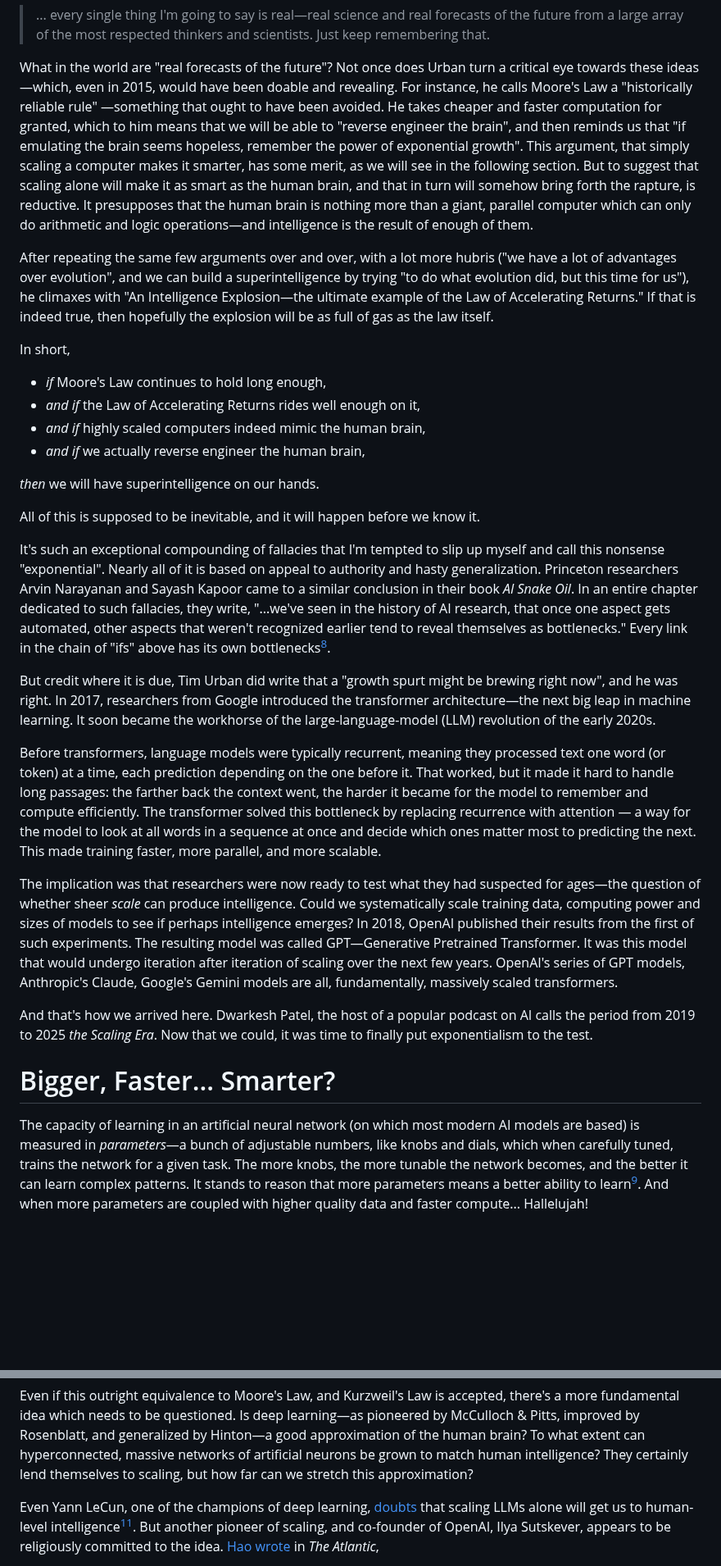
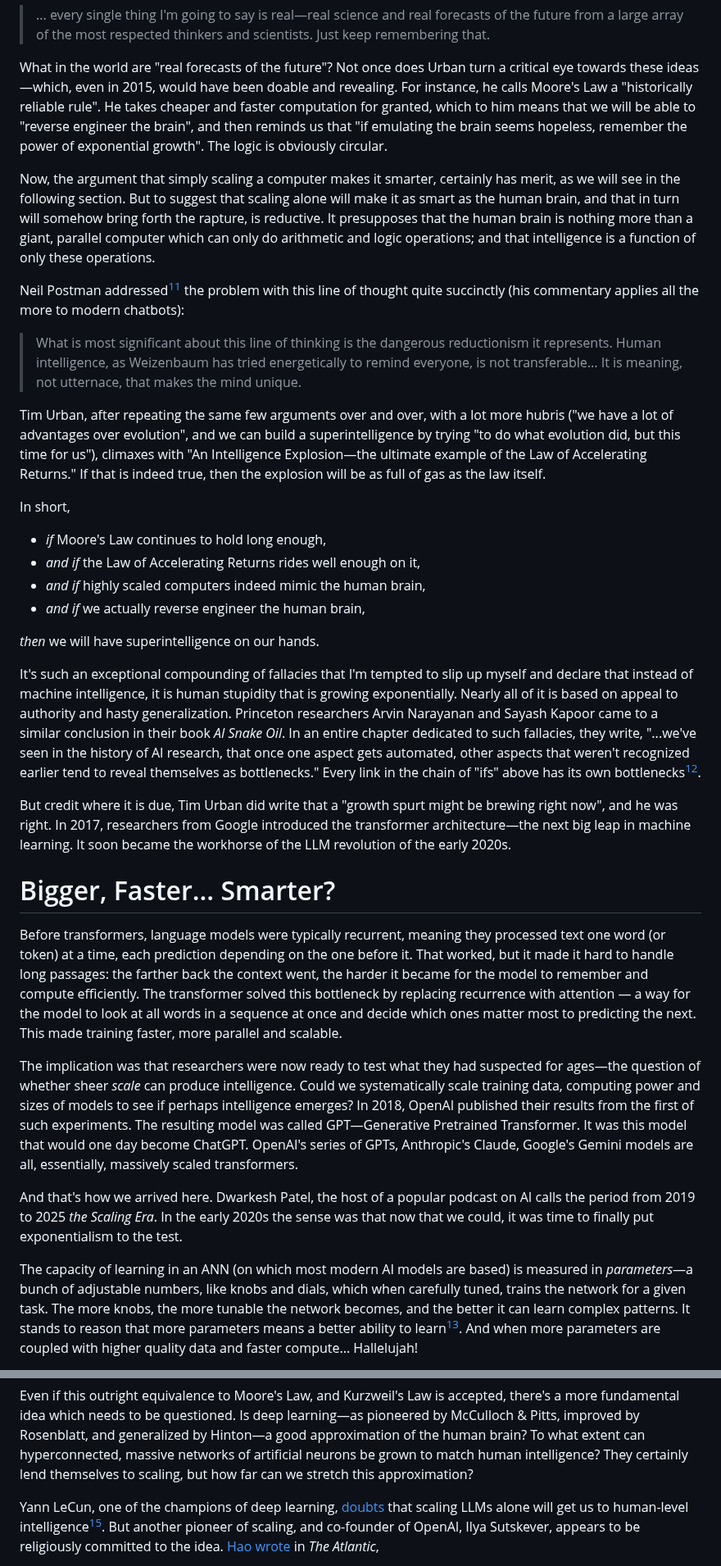
Before and after one commit to jaidevd/beingbayesian, a Markdown page: 05-ai-hype/index.md, 2 parts joined by grey strips. Shown at 82% size. Drawn GitHub-style; blank space fills up the shorter version.

```diff
--- a/05-ai-hype/draft.md
+++ b/05-ai-hype/index.md
@@ -289,23 +292,32 @@ explosion", he begins by reminding the reader that
 
 What in the world are "real forecasts of the future"? Not once does Urban turn a
 critical eye towards these ideas—which, even in 2015, would have been doable and
-revealing. For instance, he calls Moore's Law a "historically reliable rule"
-—something that ought to have been avoided. He takes cheaper and faster
-computation for granted, which to him means that we will be able to "reverse
-engineer the brain", and then reminds us that "if emulating the brain seems
-hopeless, remember the power of exponential growth". This argument, that simply
-scaling a computer makes it smarter, has some merit, as we will see in the
+revealing. For instance, he calls Moore's Law a "historically reliable rule". He
+takes cheaper and faster computation for granted, which to him means that we
+will be able to "reverse engineer the brain", and then reminds us that "if
+emulating the brain seems hopeless, remember the power of exponential growth".
+The logic is obviously circular.
+
+Now, the argument that simply scaling a computer makes it smarter, certainly has merit, as we will see in the
 following section. But to suggest that scaling alone will make it as smart as
 the human brain, and that in turn will somehow bring forth the rapture, is
 reductive. It presupposes that the human brain is nothing more than a giant,
-parallel computer which can only do arithmetic and logic operations—and
-intelligence is the result of enough of them.
+parallel computer which can only do arithmetic and logic operations;
+and that intelligence is a function of only these operations.
 
-After repeating the same few arguments over and over, with a lot more hubris
+Neil Postman addressed[^postman] the problem with this line of thought quite succinctly
+(his commentary applies all the more to modern chatbots):
+
+> What is most significant about this line of thinking is the dangerous
+> reductionism it represents. Human intelligence, as Weizenbaum has tried
+> energetically to remind everyone, is not transferable...
+> It is meaning, not utternace, that makes the mind unique.
+
+Tim Urban, after repeating the same few arguments over and over, with a lot more hubris
 ("we have a lot of advantages over evolution", and we can build a
 superintelligence by trying "to do what evolution did, but this time for us"),
-he climaxes with "An Intelligence Explosion—the ultimate example of the Law of
-Accelerating Returns." If that is indeed true, then hopefully the explosion will
+climaxes with "An Intelligence Explosion—the ultimate example of the Law of
+Accelerating Returns." If that is indeed true, then the explosion will
 be as full of gas as the law itself.
 
 In short,
@@ -317,10 +329,9 @@ In short,
 
 _then_ we will have superintelligence on our hands.
 
-All of this is supposed to be inevitable, and it will happen before we know it.
-
 It's such an exceptional compounding of fallacies that I'm tempted to slip up
-myself and call this nonsense "exponential". Nearly all of it is based on appeal
+myself and declare that instead of machine intelligence, it is human stupidity
+that is growing exponentially. Nearly all of it is based on appeal
 to authority and hasty generalization. Princeton researchers Arvin Narayanan and
 Sayash Kapoor came to a similar conclusion in their book _AI Snake Oil_. In an
 entire chapter dedicated to such fallacies, they write, "...we've seen in the
@@ -331,8 +342,9 @@ in the chain of "ifs" above has its own bottlenecks[^8].
 But credit where it is due, Tim Urban did write that a "growth spurt might be
 brewing right now", and he was right. In 2017, researchers from Google
 introduced the transformer architecture—the next big leap in machine learning.
-It soon became the workhorse of the large-language-model (LLM) revolution of the
-early 2020s.
+It soon became the workhorse of the LLM revolution of the early 2020s.
+
+# Bigger, Faster... Smarter?
 
 Before transformers, language models were typically recurrent, meaning they
 processed text one word (or token) at a time, each prediction depending on the
@@ -341,7 +353,7 @@ farther back the context went, the harder it became for the model to remember
 and compute efficiently. The transformer solved this bottleneck by replacing
 recurrence with attention — a way for the model to look at all words in a
 sequence at once and decide which ones matter most to predicting the next. This
-made training faster, more parallel, and more scalable.
+made training faster, more parallel and scalable.
 
 The implication was that researchers were now ready to test what they had
 suspected for ages—the question of whether sheer _scale_ can produce
@@ -349,17 +361,14 @@ intelligence. Could we systematically scale training data, computing power and
 sizes of models to see if perhaps intelligence emerges? In 2018, OpenAI
 published their results from the first of such experiments. The resulting model
 was called GPT—Generative Pretrained Transformer. It was this model that would
-undergo iteration after iteration of scaling over the next few years. OpenAI's
-series of GPT models, Anthropic's Claude, Google's Gemini models are all,
-fundamentally, massively scaled transformers.
+one day become ChatGPT. OpenAI's series of GPTs, Anthropic's Claude, Google's Gemini models are all,
+essentially, massively scaled transformers.
 
 And that's how we arrived here. Dwarkesh Patel, the host of a popular podcast on
-AI calls the period from 2019 to 2025 _the Scaling Era_. Now that we could, it
-was time to finally put exponentialism to the test.
+AI calls the period from 2019 to 2025 _the Scaling Era_. In the early 2020s the
+sense was that now that we could, it was time to finally put exponentialism to the test.
 
-# Bigger, Faster... Smarter?
-
-The capacity of learning in an artificial neural network (on which most modern
+The capacity of learning in an ANN (on which most modern
 AI models are based) is measured in _parameters_—a bunch of adjustable numbers,
 like knobs and dials, which when carefully tuned, trains the network for a given
 task. The more knobs, the more tunable the network becomes, and the better it
@@ -402,7 +411,7 @@ can hyperconnected, massive networks of artificial neurons be grown to match
 human intelligence? They certainly lend themselves to scaling, but how far can
 we stretch this approximation?
 
-Even Yann LeCun, one of the champions of deep learning,
+Yann LeCun, one of the champions of deep learning,
 [doubts](https://youtu.be/4__gg83s_Do) that scaling LLMs alone will get us to
 human-level intelligence[^11]. But another pioneer of scaling, and co-founder of
 OpenAI, Ilya Sutskever, appears to be religiously committed to the idea. [Hao
```
Also changed, not shown: other parts of 05-ai-hype/index.md (+211 -150 lines).
